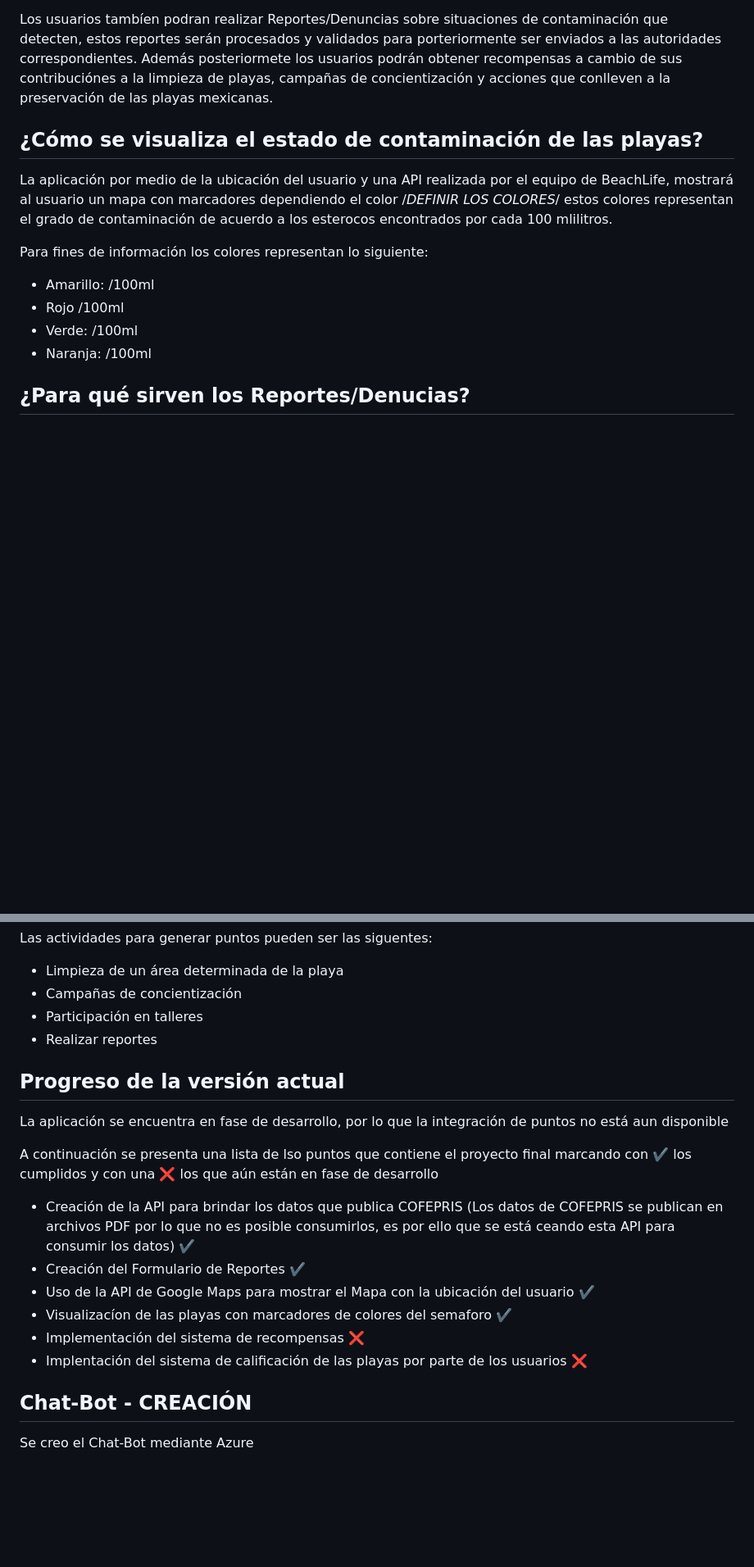
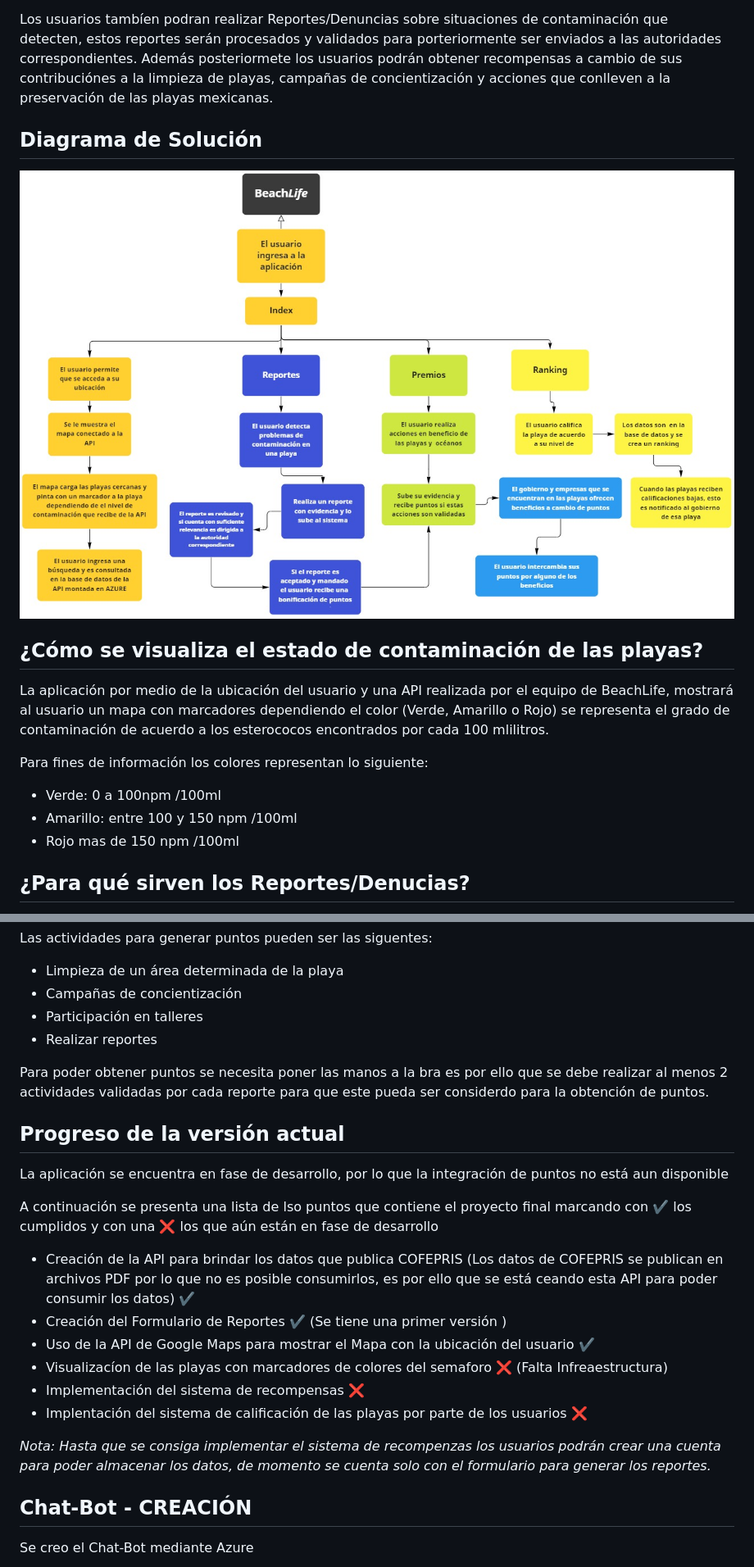
Before and after one commit to MaFernandaLopeZ/HackOcean, a Markdown page: README.md, 2 parts joined by grey strips. Shown: that part at 82% size. Rendered like a GitHub page; pictures changed too: image/README/1652665296225.png (added); blank space fills up the shorter version.

Commit message:
add: Doc

```diff
--- a/README.md
+++ b/README.md
@@ -8,16 +12,19 @@ Beach*Life* es una Aplicación Web que busca mostrar a turistas, habitantes y Au
 
 Los usuarios tambíen podran realizar Reportes/Denuncias sobre situaciones de contaminación que detecten, estos reportes serán procesados y validados para porteriormente ser enviados a las autoridades correspondientes. Además posteriormete los usuarios podrán obtener recompensas a cambio de sus contribuciónes a la limpieza de playas, campañas de concientización y acciones que conlleven a la preservación de las playas mexicanas.
 
+## Diagrama de Solución
+
+![](image/README/1652665296225.png)
+
 ## ¿Cómo se visualiza el estado de contaminación de las playas?
 
-La aplicación por medio de la ubicación del usuario y una API realizada por el equipo de BeachLife, mostrará al usuario un mapa con marcadores dependiendo el color /*DEFINIR LOS COLORES*/  estos colores representan el grado de contaminación de acuerdo a los esterocos encontrados por cada 100 mlilitros.
+La aplicación por medio de la ubicación del usuario y una API realizada por el equipo de BeachLife, mostrará al usuario un mapa con marcadores dependiendo el color (Verde, Amarillo o Rojo)  se representa el grado de contaminación de acuerdo a los esterococos encontrados por cada 100 mlilitros.
 
 Para fines de información los colores representan lo siguiente:
 
-* Amarillo:  /100ml
-* Rojo /100ml
-* Verde: /100ml
-* Naranja: /100ml
+* Verde: 0 a 100npm /100ml
+* Amarillo: entre 100 y 150 npm /100ml
+* Rojo mas de 150 npm /100ml
 
 ## ¿Para qué sirven los Reportes/Denucias?
 
@@ -36,20 +43,25 @@ Las actividades para generar puntos pueden ser las siguentes:
 * Participación en talleres
 * Realizar reportes
 
+Para poder obtener puntos se necesita poner las manos a la bra es por ello que se debe realizar al menos 2 actividades validadas por cada reporte para que este pueda ser considerdo para la obtención de puntos.
+
 ## Progreso de la versión actual
 
 La aplicación se encuentra en fase de desarrollo, por lo que la integración de puntos no está aun disponible
 
  A continuación se presenta una lista de lso puntos que contiene el proyecto final marcando con ✔️ los cumplidos y con una ❌ los que aún están en fase de desarrollo
 
-* Creación de la API para brindar los datos que publica COFEPRIS (Los datos de COFEPRIS se publican en archivos PDF por lo que no es posible consumirlos, es por ello que se está ceando esta API para consumir los datos) ✔️
-* Creación del Formulario de Reportes ✔️
+* Creación de la API para brindar los datos que publica COFEPRIS (Los datos de COFEPRIS se publican en archivos PDF por lo que no es posible consumirlos, es por ello que se está ceando esta API para poder consumir los datos) ✔️
+* Creación del Formulario de Reportes ✔️ (Se tiene una primer versión )
 * Uso de la API de Google Maps para mostrar el Mapa con la ubicación del usuario ✔️
-* Visualizacíon de las playas con marcadores de colores del semaforo ✔️
+* Visualizacíon de las playas con marcadores de colores del semaforo ❌ (Falta Infreaestructura)
 * Implementación del sistema de recompensas ❌
 * Implentación del sistema de calificación de las playas por parte de los usuarios ❌
 
+*Nota: Hasta que se consiga implementar el sistema de recompenzas los usuarios podrán crear una cuenta para poder almacenar los datos, de momento se cuenta solo con el formulario para generar los reportes.*
+
 ## Chat-Bot - CREACIÓN
+
 Se creo el Chat-Bot mediante Azure
 
 ![img](image/README/Creacion-ChatBot-1.png)
```
Also changed, not shown: other parts of README.md (+6 -2 lines).
